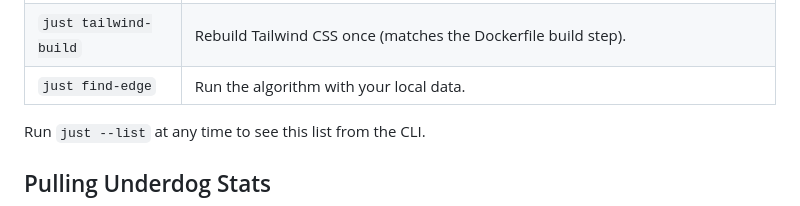
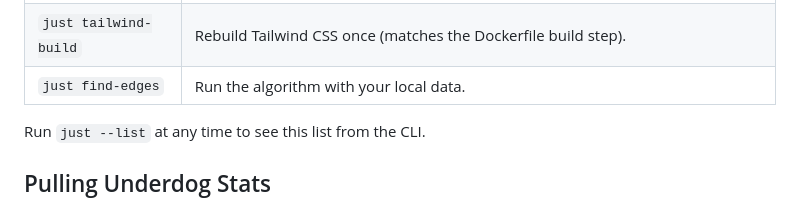
Before and after one commit to word-of-cod/woc, a Markdown page: woc-app/README.md, the part around the change. Drawn GitHub-style.

```diff
--- a/woc-app/README.md
+++ b/woc-app/README.md
@@ -29,7 +29,7 @@ Recipes (run from the repo root):
 | `just tailwind-install` | Install/update the Tailwind toolchain (node deps). |
 | `just tailwind-start` | Watch and rebuild Tailwind CSS on change (dev). |
 | `just tailwind-build` | Rebuild Tailwind CSS once (matches the Dockerfile build step). |
-| `just find-edge` | Run the algorithm with your local data. |
+| `just find-edges` | Run the algorithm with your local data. |
 
 Run `just --list` at any time to see this list from the CLI.
 
```
